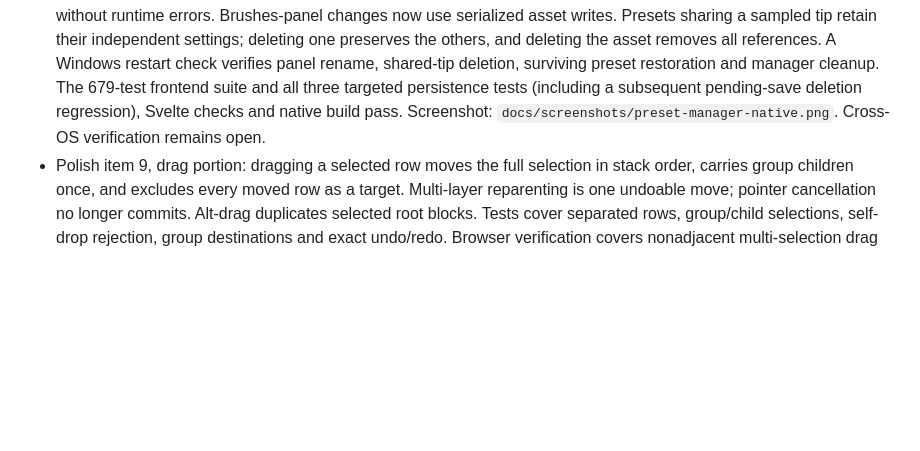
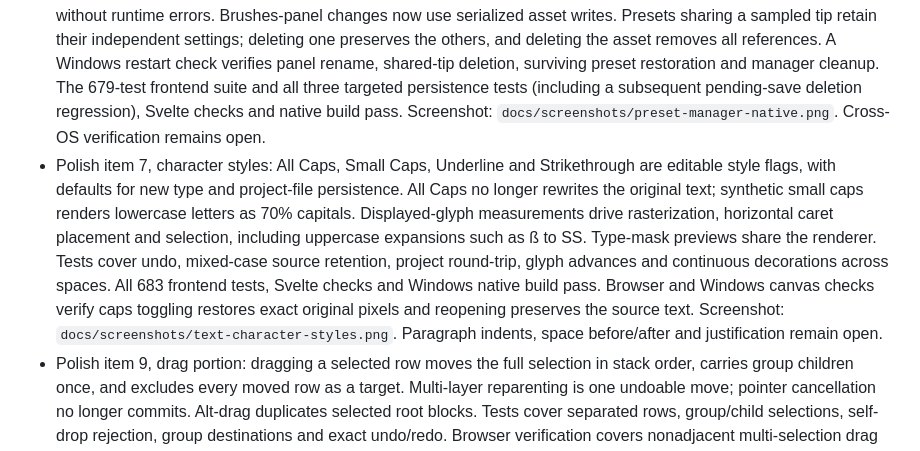
Before and after one commit to pkircher29/pixelforge, a Markdown page: PLAN-v3.md, the part around the change. Rendered like a GitHub page; blank space fills up the shorter version.

Commit message:
type: preserve editable text with character style flags

```diff
--- a/PLAN-v3.md
+++ b/PLAN-v3.md
@@ -87,6 +87,17 @@ Implemented on `feat/v03-oauth-polish`:
   suite and all three targeted persistence tests (including a subsequent pending-save
   deletion regression), Svelte checks and native build pass. Screenshot:
   `docs/screenshots/preset-manager-native.png`. Cross-OS verification remains open.
+- Polish item 7, character styles: All Caps, Small Caps, Underline and Strikethrough
+  are editable style flags, with defaults for new type and project-file persistence.
+  All Caps no longer rewrites the original text; synthetic small caps renders lowercase
+  letters as 70% capitals. Displayed-glyph measurements drive rasterization, horizontal
+  caret placement and selection, including uppercase expansions such as ß to SS.
+  Type-mask previews share the renderer. Tests cover undo, mixed-case source retention,
+  project round-trip, glyph advances and continuous decorations across spaces.
+  All 683 frontend tests, Svelte checks and Windows native build pass. Browser and
+  Windows canvas checks verify caps toggling restores exact original pixels and
+  reopening preserves the source text. Screenshot: `docs/screenshots/text-character-styles.png`.
+  Paragraph indents, space before/after and justification remain open.
 - Polish item 9, drag portion: dragging a selected row moves the full selection in
   stack order, carries group children once, and excludes every moved row as a target.
   Multi-layer reparenting is one undoable move; pointer cancellation no longer commits.
```
Also changed, not shown: docs/screenshots/text-character-styles.png (added), 8 other files.
